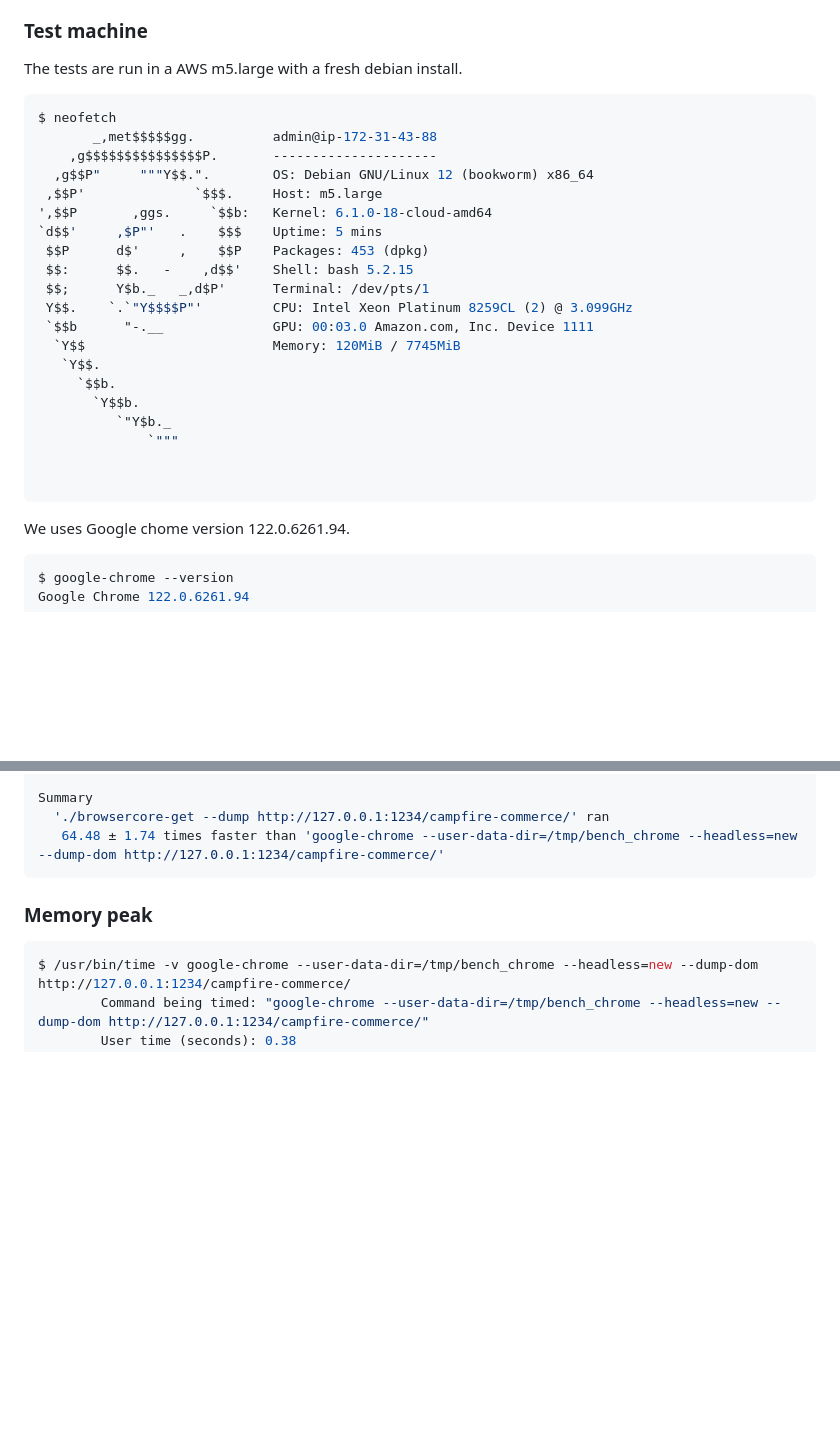
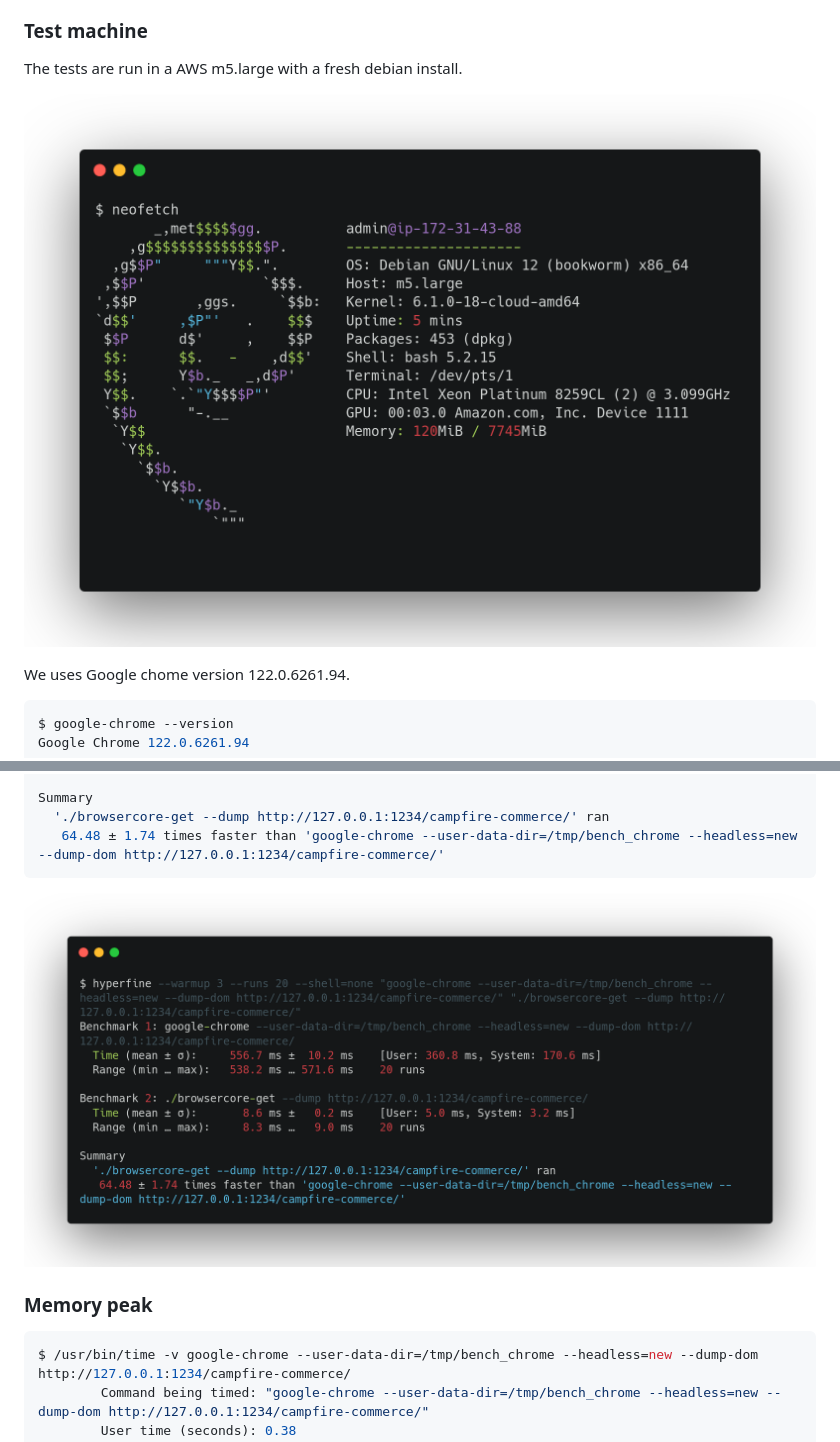
Before and after one commit to lightpanda-io/demo, a Markdown page: BENCHMARK.md, 2 parts joined by grey strips. GitHub-like rendering; pictures changed too: img/aws_m5_hyperfine.png (added), img/aws_m5_neofetch.png (added); blank space fills up the shorter version.

Commit message:
add carbon source images

````diff
--- a/BENCHMARK.md
+++ b/BENCHMARK.md
@@ -71,28 +71,8 @@ rendered in stdout.
 ### Test machine
 
 The tests are run in a AWS m5.large with a fresh debian install.
-```console
-$ neofetch
-       _,met$$$$$gg.          admin@ip-172-31-43-88
-    ,g$$$$$$$$$$$$$$$P.       ---------------------
-  ,g$$P"     """Y$$.".        OS: Debian GNU/Linux 12 (bookworm) x86_64
- ,$$P'              `$$$.     Host: m5.large
-',$$P       ,ggs.     `$$b:   Kernel: 6.1.0-18-cloud-amd64
-`d$$'     ,$P"'   .    $$$    Uptime: 5 mins
- $$P      d$'     ,    $$P    Packages: 453 (dpkg)
- $$:      $$.   -    ,d$$'    Shell: bash 5.2.15
- $$;      Y$b._   _,d$P'      Terminal: /dev/pts/1
- Y$$.    `.`"Y$$$$P"'         CPU: Intel Xeon Platinum 8259CL (2) @ 3.099GHz
- `$$b      "-.__              GPU: 00:03.0 Amazon.com, Inc. Device 1111
-  `Y$$                        Memory: 120MiB / 7745MiB
-   `Y$$.
-     `$$b.
-       `Y$$b.
-          `"Y$b._
-              `"""
 
-
-```
+![aws.m5 neofetch](./img/aws_m5_neofetch.png)
 
 We uses Google chome version 122.0.6261.94.
 
@@ -117,6 +97,8 @@ Summary
   './browsercore-get --dump http://127.0.0.1:1234/campfire-commerce/' ran
    64.48 ± 1.74 times faster than 'google-chrome --user-data-dir=/tmp/bench_chrome --headless=new --dump-dom http://127.0.0.1:1234/campfire-commerce/'
 ```
+
+![aws.m5 hyperfine](./img/aws_m5_hyperfine.png)
 
 ### Memory peak
 
````
